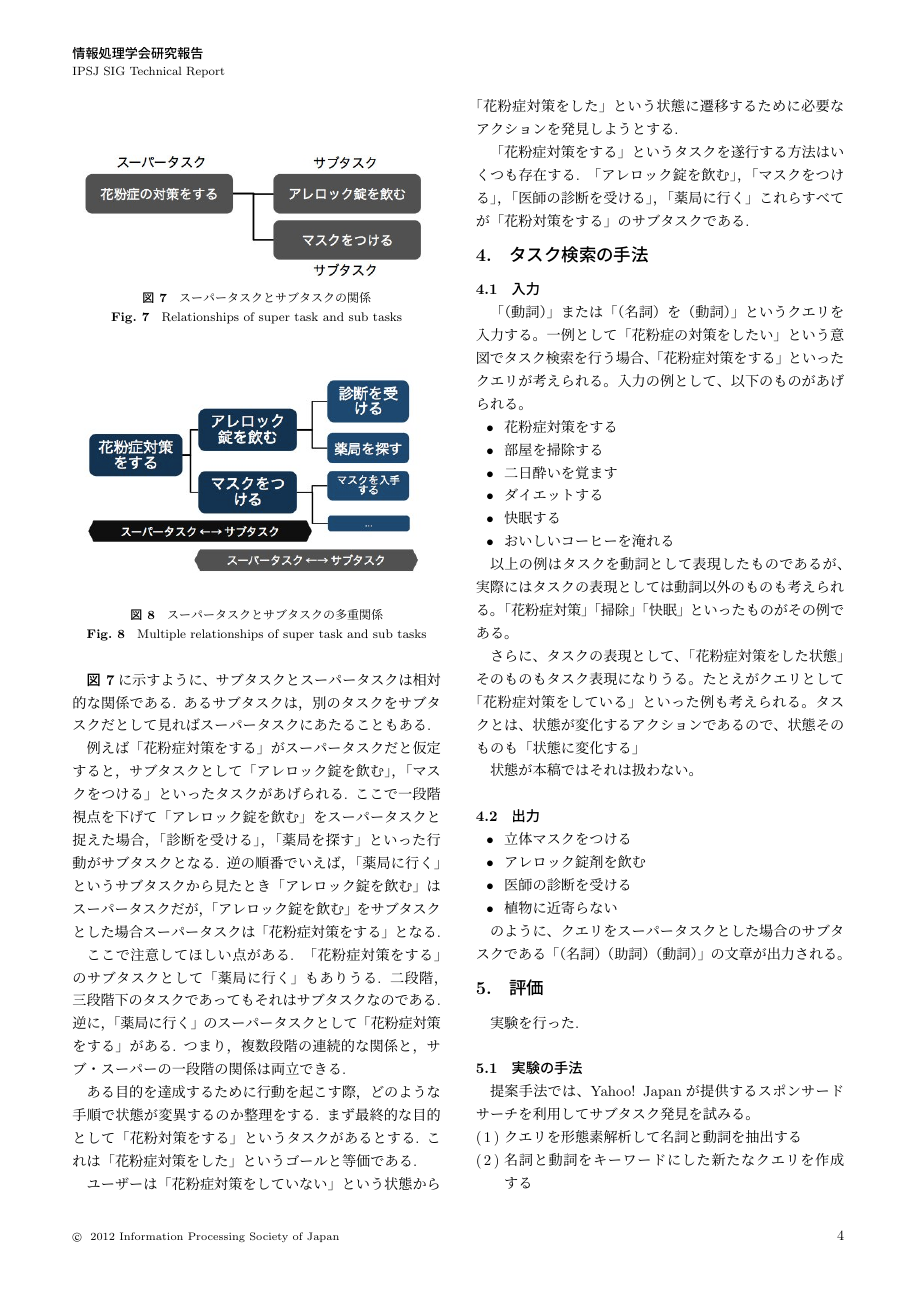
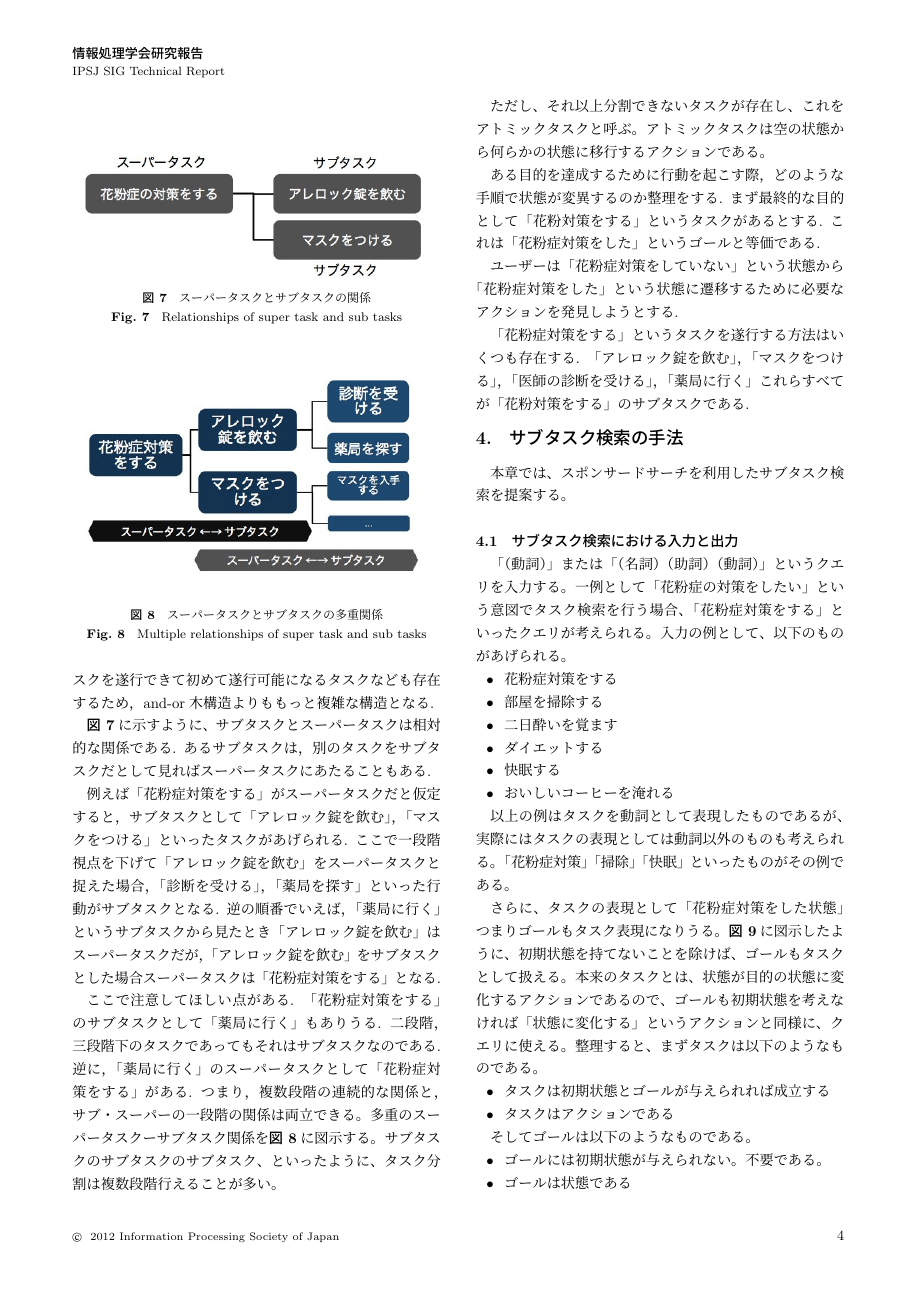
Before and after one commit to katryo/dbs_157, a LaTeX document (my_paper.tex): page 4 of 6 before the commit and page 4 of 7 after it. Compiled offline with pLaTeX and dvipdfmx; a LaTeX package or settings file that is missing is left out.

Commit message:
１周して、次に書ける場所を探している

```diff
--- a/my_paper.tex
+++ b/my_paper.tex
@@ -224,12 +224,13 @@ Task search
 \includegraphics[width=6cm, bb=0 0 350 319]{super_sub_sub.jpg}
 \caption{スーパータスクとサブタスクの多重関係}
 \ecaption{Multiple relationships of super task and sub tasks}
-\label{fig:single}
+\label{fig:super_sub_sub}
 \end{figure}
 
 
+ここで注意してほしい点がある. 「花粉症対策をする」のサブタスクとして「薬局に行く」もありうる. 二段階，三段階下のタスクであってもそれはサブタスクなのである. 逆に，「薬局に行く」のスーパータスクとして「花粉症対策をする」がある. つまり，複数段階の連続的な関係と，サブ・スーパーの一段階の関係は両立できる。多重のスーパータスクーサブタスク関係を\figref{fig:super_sub_sub}に図示する。サブタスクのサブタスクのサブタスク、といったように、タスク分割は複数段階行えることが多い。
 
-ここで注意してほしい点がある. 「花粉症対策をする」のサブタスクとして「薬局に行く」もありうる. 二段階，三段階下のタスクであってもそれはサブタスクなのである. 逆に，「薬局に行く」のスーパータスクとして「花粉症対策をする」がある. つまり，複数段階の連続的な関係と，サブ・スーパーの一段階の関係は両立できる.
+ただし、それ以上分割できないタスクが存在し、これをアトミックタスクと呼ぶ。アトミックタスクは空の状態から何らかの状態に移行するアクションである。
 
 
 ある目的を達成するために行動を起こす際，どのような手順で状態が変異するのか整理をする. まず最終的な目的として「花粉対策をする」というタスクがあるとする. これは「花粉症対策をした」というゴールと等価である.
@@ -241,11 +242,12 @@ Task search
 
 
 %4
-\section{タスク検索の手法}
+\section{サブタスク検索の手法}
+本章では、スポンサードサーチを利用したサブタスク検索を提案する。
 
 %4.1
-\subsection{入力}
-「（動詞）」または「（名詞）を（動詞）」というクエリを入力する。一例として「花粉症の対策をしたい」という意図でタスク検索を行う場合、「花粉症対策をする」といったクエリが考えられる。入力の例として、以下のものがあげられる。
+\subsection{サブタスク検索における入力と出力}
+「（動詞）」または「（名詞）（助詞）（動詞）」というクエリを入力する。一例として「花粉症の対策をしたい」という意図でタスク検索を行う場合、「花粉症対策をする」といったクエリが考えられる。入力の例として、以下のものがあげられる。
 
 \begin{itemize}
 \item \|花粉症対策をする|
@@ -258,9 +260,18 @@ Task search
 
 以上の例はタスクを動詞として表現したものであるが、実際にはタスクの表現としては動詞以外のものも考えられる。「花粉症対策」「掃除」「快眠」といったものがその例である。
 
-さらに、タスクの表現として、「花粉症対策をした状態」そのものもタスク表現になりうる。たとえがクエリとして「花粉症対策をしている」といった例も考えられる。タスクとは、状態が変化するアクションであるので、状態そのものも「状態に変化する」
+さらに、タスクの表現として「花粉症対策をした状態」つまりゴールもタスク表現になりうる。\figref{fig:goal_can_be_task}に図示したように、初期状態を持てないことを除けば、ゴールもタスクとして扱える。本来のタスクとは、状態が目的の状態に変化するアクションであるので、ゴールも初期状態を考えなければ「状態に変化する」というアクションと同様に、クエリに使える。整理すると、まずタスクは以下のようなものである。
 
-状態が本稿ではそれは扱わない。
+\begin{itemize}
+\item \|タスクは初期状態とゴールが与えられれば成立する|
+\item \|タスクはアクションである|
+\end{itemize}
+
+そしてゴールは以下のようなものである。
+
+\begin{itemize}
+\item \|ゴールには初期状態が与えられない。不要である。|
+\item \|ゴールは状態である|
+\end{itemize}
 
 
-\subsection{出力}
@@ -272,4 +296,3 @@ Task search
 \item \|植物に近寄らない|
 \end{itemize}
 
-のように、クエリをスーパータスクとした場合のサブタスクである「（名詞）（助詞）（動詞）」の文章が出力される。
@@ -278,16 +318,13 @@ Task search
 
 %5
 \section{評価}
-実験を行った.
+本章では、提案手法によりサブタスク検索を行い、その性能を適合率と発見数により評価する。
 
 %5.1
 \subsection{実験の手法}
 
-提案手法では、Yahoo! Japanが提供するスポンサードサーチを利用してサブタスク発見を試みる。
-
+提案手法では、Yahoo! Japanが提供するスポンサードサーチ\footnote{http://search.yahoo.co.jp/search/ss}を利用してサブタスク発見を試みる。言語パターンよりサブタスク表現を探す際、形態素解析にMeCab\footnote{https://code.google.com/p/mecab/}を用いる。提案手法の処理を順番にすると以下のようになる。
 
 \begin{enumerate}
 \item \|クエリを形態素解析して名詞と動詞を抽出する|
 \item \|名詞と動詞をキーワードにした新たなクエリを作成する|
-\item \|Google Cusom Search APIを使い，新たなクエリでWeb検索する|
-\item \|上位100件のページを取得する|
```
Also changed, not shown: goal_can_be_task.jpg (added), my_paper.pdf, my_paper.tex (73 more changed lines), 3 other files.
